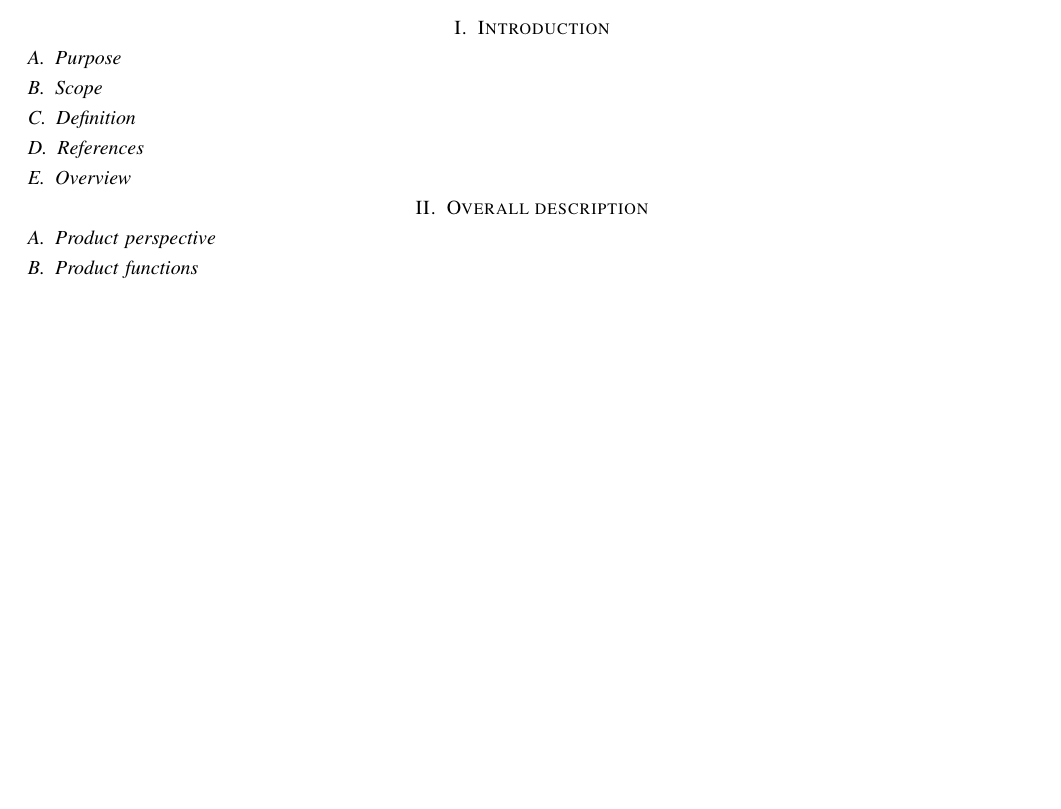
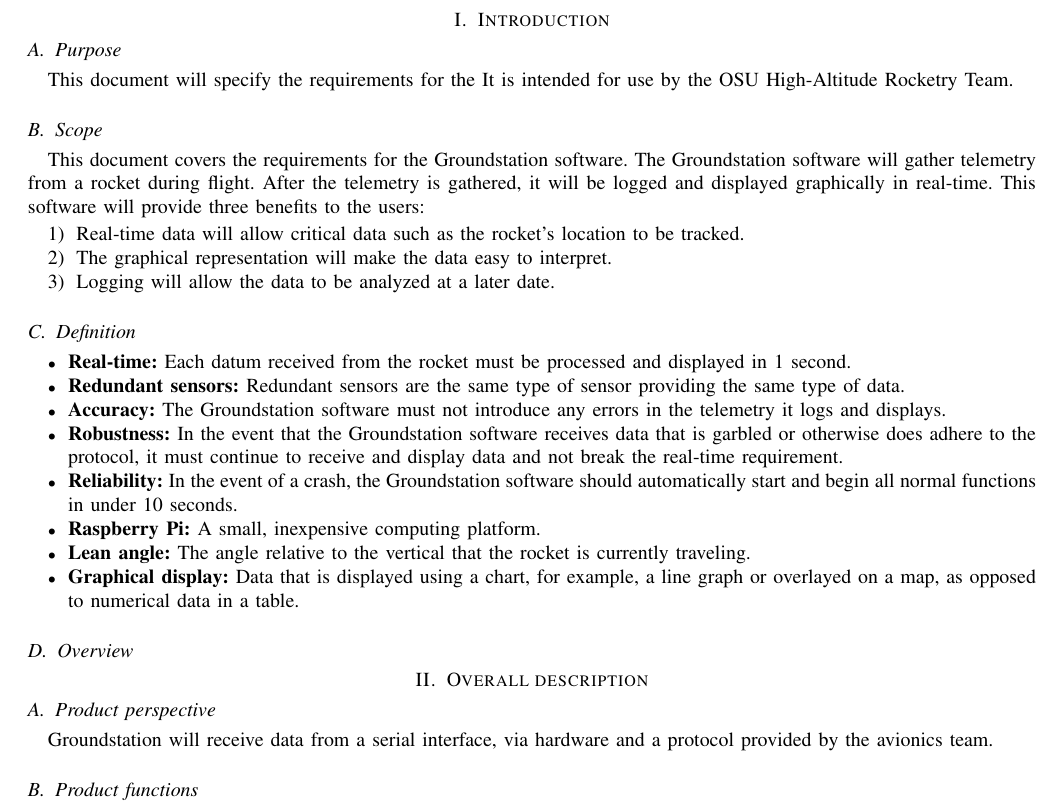
Before and after one commit to 100k-rocketry/groundstation, a LaTeX paper (doc/requirements/requirements.tex): part of page 2 of 2 before the commit and part of page 2 of 3 after it, cut so that both start at the same text, the shorter picture padded with empty space. Compiled offline with pdfLaTeX; a missing font is replaced by an installed copy or a similar font; a LaTeX package or settings file that is missing is left out.

Commit message:
Finished part 1 draft

```diff
--- a/doc/requirements/requirements.tex
+++ b/doc/requirements/requirements.tex
@@ -85,15 +85,43 @@
 
 
 	\section{Introduction}
+
 	\subsection{Purpose}
+	This document will specify the requirements for the
+	It is intended for use by the OSU High-Altitude Rocketry Team.
+
 	\subsection{Scope}
+	This document covers the requirements for the Groundstation software.
+	The Groundstation software will gather telemetry from a rocket during flight.
+	After the telemetry is gathered, it will be logged and displayed graphically in real-time.
+	This software will provide three benefits to the users:
+	\begin{enumerate}
+		\item Real-time data will allow critical data such as the rocket's location to be tracked.
+		\item The graphical representation will make the data easy to interpret.
+		\item Logging will allow the data to be analyzed at a later date.
+	\end{enumerate}
+
 	\subsection{Definition}
-	\subsection{References}
+
+	\begin{itemize}
+		\item \textbf{Real-time:} Each datum received from the rocket must be processed and displayed in 1 second.
+		\item \textbf{Redundant sensors:} Redundant sensors are the same type of sensor providing the same type of data.
+		\item \textbf{Accuracy:} The Groundstation software must not introduce any errors in the telemetry it logs and displays.
+		\item \textbf{Robustness:} In the event that the Groundstation software receives data that is garbled or otherwise does adhere to the protocol, it must continue to receive and display data and not break the real-time requirement.
+		\item \textbf{Reliability:} In the event of a crash, the Groundstation software should automatically start and begin all normal functions in under 10 seconds.
+		\item \textbf{Raspberry Pi:} A small, inexpensive computing platform.
+		\item \textbf{Lean angle:} The angle relative to the vertical that the rocket is currently traveling.
+		\item \textbf{Graphical display:} Data that is displayed using a chart, for example, a line graph or overlayed on a map, as opposed to numerical data in a table.
+	\end{itemize}
+
 	\subsection{Overview}
+
 
 	\section{Overall description}
 	\subsection{Product perspective}
+	Groundstation will receive data from a serial interface, via hardware and a protocol provided by the avionics team.
 	\subsection{Product functions}
+
 	\subsection{User characteristics}
 	\subsection{Constraints}
 	\subsection{Assumptions and dependencies}
```
